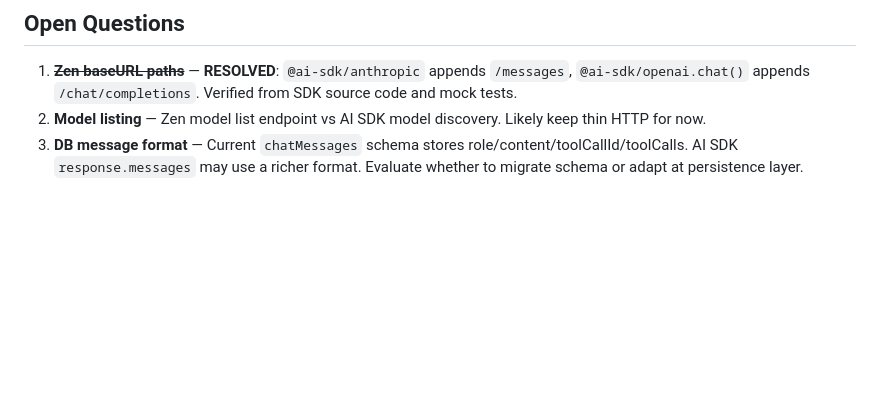
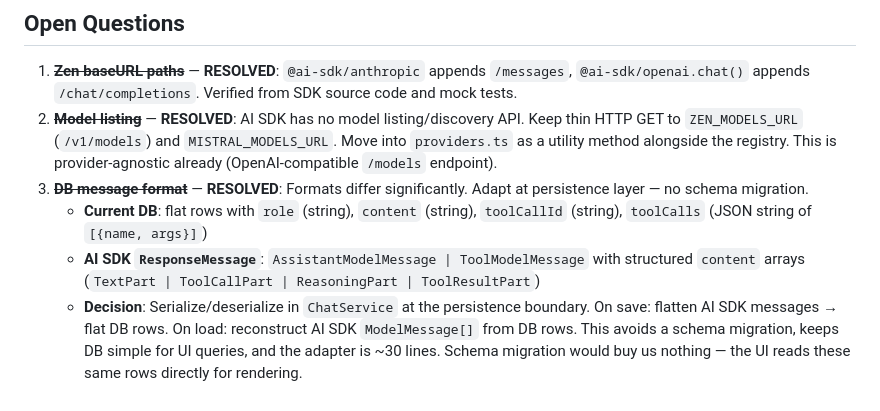
Before and after one commit to rfc1437/bDS, a Markdown page: OPENCODE_REFACTOR.md, the part around the change. GitHub-like rendering; blank space fills up the shorter version.

Commit message:
Resolve all 3 open questions in refactoring plan

```diff
--- a/OPENCODE_REFACTOR.md
+++ b/OPENCODE_REFACTOR.md
@@ -403,5 +403,8 @@ Domain logic only — no AI protocol code survives.
 ## Open Questions
 
 1. ~~**Zen baseURL paths**~~ — **RESOLVED**: `@ai-sdk/anthropic` appends `/messages`, `@ai-sdk/openai.chat()` appends `/chat/completions`. Verified from SDK source code and mock tests.
-2. **Model listing** — Zen model list endpoint vs AI SDK model discovery. Likely keep thin HTTP for now.
-3. **DB message format** — Current `chatMessages` schema stores role/content/toolCallId/toolCalls. AI SDK `response.messages` may use a richer format. Evaluate whether to migrate schema or adapt at persistence layer.
+2. ~~**Model listing**~~ — **RESOLVED**: AI SDK has no model listing/discovery API. Keep thin HTTP GET to `ZEN_MODELS_URL` (`/v1/models`) and `MISTRAL_MODELS_URL`. Move into `providers.ts` as a utility method alongside the registry. This is provider-agnostic already (OpenAI-compatible `/models` endpoint).
+3. ~~**DB message format**~~ — **RESOLVED**: Formats differ significantly. Adapt at persistence layer — no schema migration.
+   - **Current DB**: flat rows with `role` (string), `content` (string), `toolCallId` (string), `toolCalls` (JSON string of `[{name, args}]`)
+   - **AI SDK `ResponseMessage`**: `AssistantModelMessage | ToolModelMessage` with structured `content` arrays (`TextPart | ToolCallPart | ReasoningPart | ToolResultPart`)
+   - **Decision**: Serialize/deserialize in `ChatService` at the persistence boundary. On save: flatten AI SDK messages → flat DB rows. On load: reconstruct AI SDK `ModelMessage[]` from DB rows. This avoids a schema migration, keeps DB simple for UI queries, and the adapter is ~30 lines. Schema migration would buy us nothing — the UI reads these same rows directly for rendering.
```
